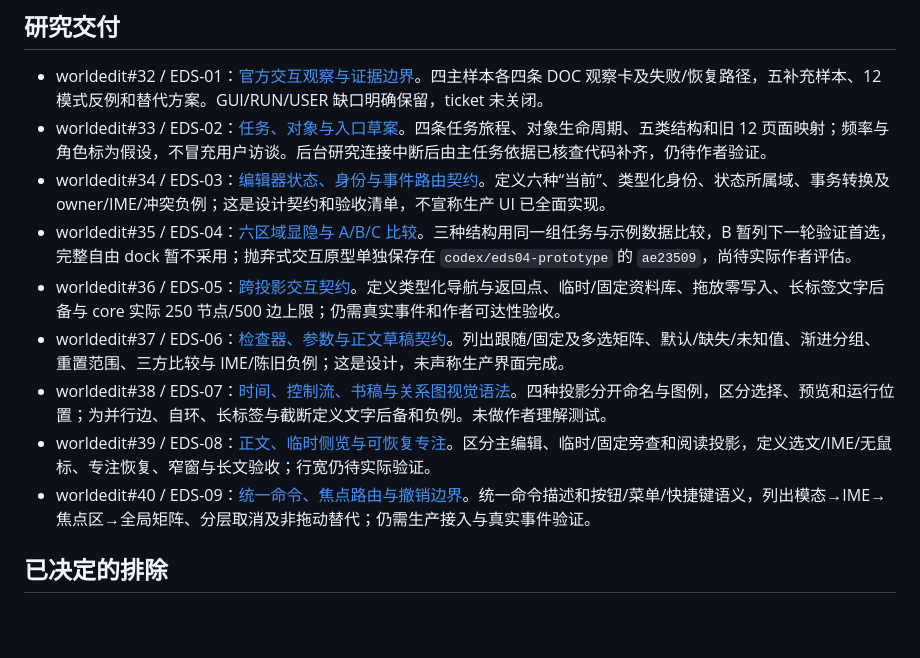
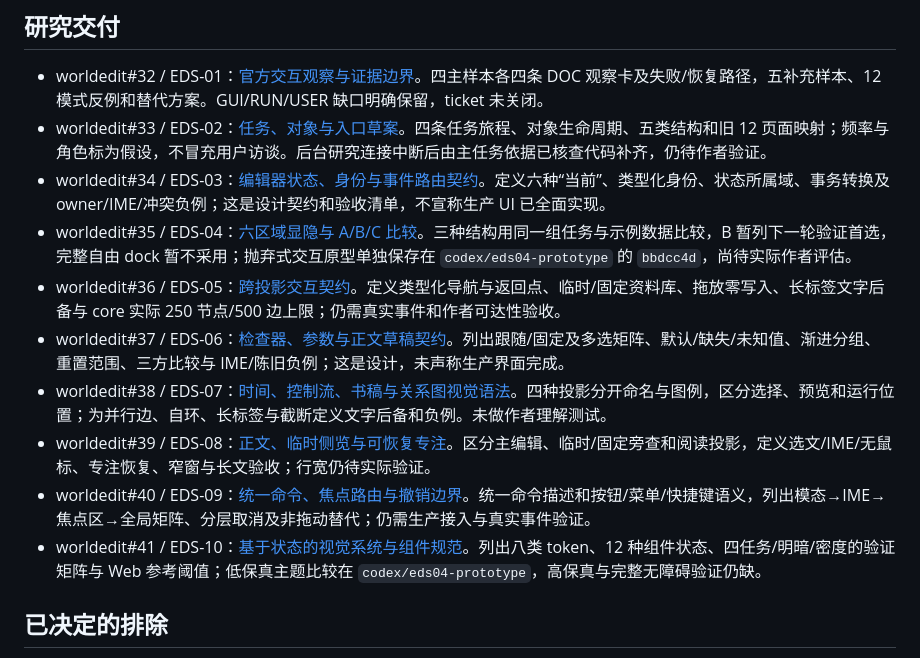
Before and after one commit to ikzerok/worldedit, a Markdown page: docs/ticket-progress-20260926.md, the part around the change. Rendered like a GitHub page; blank space fills up the shorter version.

Commit message:
docs: specify state-based visual system and comparison

```diff
--- a/docs/ticket-progress-20260926.md
+++ b/docs/ticket-progress-20260926.md
@@ -23,12 +23,13 @@
 - worldedit#32 / EDS-01：[官方交互观察与证据边界](design/editor-system/20260926/eds01-evidence.md)。四主样本各四条 DOC 观察卡及失败/恢复路径，五补充样本、12 模式反例和替代方案。GUI/RUN/USER 缺口明确保留，ticket 未关闭。
 - worldedit#33 / EDS-02：[任务、对象与入口草案](design/editor-system/20260926/eds02-tasks-and-objects.md)。四条任务旅程、对象生命周期、五类结构和旧 12 页面映射；频率与角色标为假设，不冒充用户访谈。后台研究连接中断后由主任务依据已核查代码补齐，仍待作者验证。
 - worldedit#34 / EDS-03：[编辑器状态、身份与事件路由契约](design/editor-system/20260926/eds03-state-contract.md)。定义六种“当前”、类型化身份、状态所属域、事务转换及 owner/IME/冲突负例；这是设计契约和验收清单，不宣称生产 UI 已全面实现。
-- worldedit#35 / EDS-04：[六区域显隐与 A/B/C 比较](design/editor-system/20260926/eds04-layout-comparison.md)。三种结构用同一组任务与示例数据比较，B 暂列下一轮验证首选，完整自由 dock 暂不采用；抛弃式交互原型单独保存在 `codex/eds04-prototype` 的 `ae23509`，尚待实际作者评估。
+- worldedit#35 / EDS-04：[六区域显隐与 A/B/C 比较](design/editor-system/20260926/eds04-layout-comparison.md)。三种结构用同一组任务与示例数据比较，B 暂列下一轮验证首选，完整自由 dock 暂不采用；抛弃式交互原型单独保存在 `codex/eds04-prototype` 的 `bbdcc4d`，尚待实际作者评估。
 - worldedit#36 / EDS-05：[跨投影交互契约](design/editor-system/20260926/eds05-cross-projection.md)。定义类型化导航与返回点、临时/固定资料库、拖放零写入、长标签文字后备与 core 实际 250 节点/500 边上限；仍需真实事件和作者可达性验收。
 - worldedit#37 / EDS-06：[检查器、参数与正文草稿契约](design/editor-system/20260926/eds06-inspector-drafts.md)。列出跟随/固定及多选矩阵、默认/缺失/未知值、渐进分组、重置范围、三方比较与 IME/陈旧负例；这是设计，未声称生产界面完成。
 - worldedit#38 / EDS-07：[时间、控制流、书稿与关系图视觉语法](design/editor-system/20260926/eds07-graph-grammar.md)。四种投影分开命名与图例，区分选择、预览和运行位置；为并行边、自环、长标签与截断定义文字后备和负例。未做作者理解测试。
 - worldedit#39 / EDS-08：[正文、临时侧览与可恢复专注](design/editor-system/20260926/eds08-writing-preview.md)。区分主编辑、临时/固定旁查和阅读投影，定义选文/IME/无鼠标、专注恢复、窄窗与长文验收；行宽仍待实际验证。
 - worldedit#40 / EDS-09：[统一命令、焦点路由与撤销边界](design/editor-system/20260926/eds09-command-routing.md)。统一命令描述和按钮/菜单/快捷键语义，列出模态→IME→焦点区→全局矩阵、分层取消及非拖动替代；仍需生产接入与真实事件验证。
+- worldedit#41 / EDS-10：[基于状态的视觉系统与组件规范](design/editor-system/20260926/eds10-visual-system.md)。列出八类 token、12 种组件状态、四任务/明暗/密度的验证矩阵与 Web 参考阈值；低保真主题比较在 `codex/eds04-prototype`，高保真与完整无障碍验证仍缺。
 
 ## 已决定的排除
 
```
Also changed, not shown: 2 other files.
